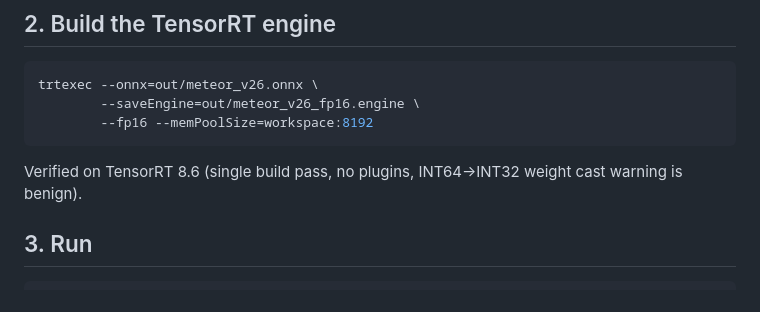
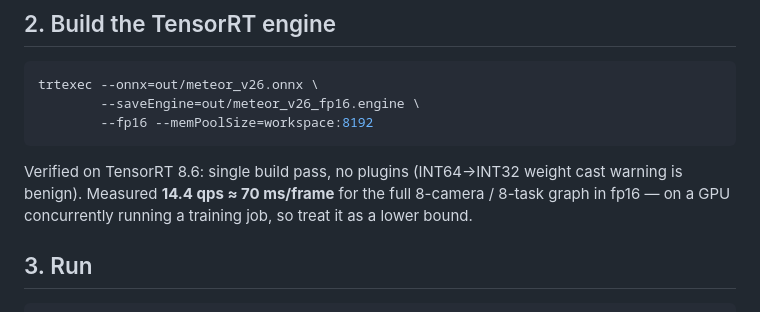
Before and after one commit to tier4/METEOR, a Markdown page: deploy/README.md, the part around the change. Rendered like a GitHub page.

Commit message:
deploy: measured TensorRT fp16 throughput (14.4 qps / ~70 ms per frame)
Co-Authored-By: Claude Fable 5 <noreply@anthropic.com>

````diff
--- a/deploy/README.md
+++ b/deploy/README.md
@@ -35,8 +35,10 @@ trtexec --onnx=out/meteor_v26.onnx \
         --fp16 --memPoolSize=workspace:8192
 ```
 
-Verified on TensorRT 8.6 (single build pass, no plugins, INT64→INT32
-weight cast warning is benign).
+Verified on TensorRT 8.6: single build pass, no plugins (INT64→INT32
+weight cast warning is benign). Measured **14.4 qps ≈ 70 ms/frame** for the
+full 8-camera / 8-task graph in fp16 — on a GPU concurrently running a
+training job, so treat it as a lower bound.
 
 ## 3. Run
 
````
Also changed, not shown: README.md (+3 -0 lines).
